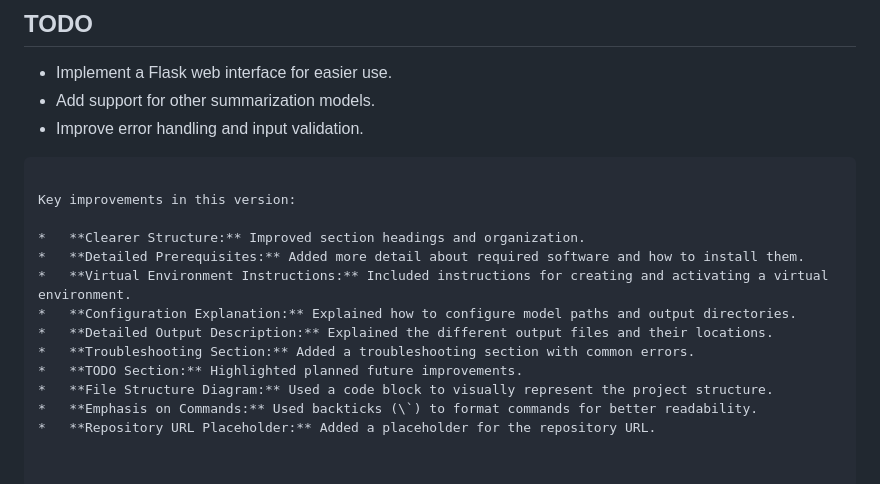
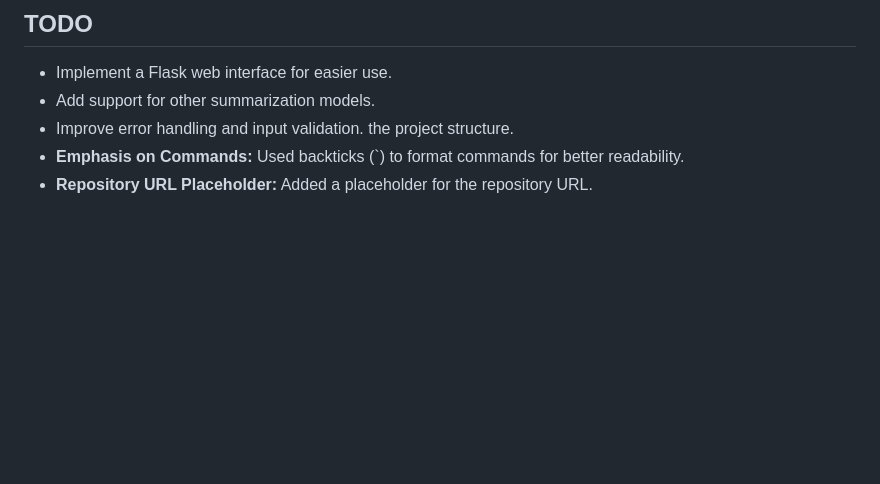
Before and after one commit to bigsnarfdude/videoSummarization, a Markdown page: README.md, the part around the change. GitHub-like rendering; blank space fills up the shorter version.

````diff
--- a/README.md
+++ b/README.md
@@ -98,18 +98,6 @@ The script will generate the following output:
 
 *   Implement a Flask web interface for easier use.
 *   Add support for other summarization models.
-*   Improve error handling and input validation.
-```
-
-Key improvements in this version:
-
-*   **Clearer Structure:** Improved section headings and organization.
-*   **Detailed Prerequisites:** Added more detail about required software and how to install them.
-*   **Virtual Environment Instructions:** Included instructions for creating and activating a virtual environment.
-*   **Configuration Explanation:** Explained how to configure model paths and output directories.
-*   **Detailed Output Description:** Explained the different output files and their locations.
-*   **Troubleshooting Section:** Added a troubleshooting section with common errors.
-*   **TODO Section:** Highlighted planned future improvements.
-*   **File Structure Diagram:** Used a code block to visually represent the project structure.
+*   Improve error handling and input validation. the project structure.
 *   **Emphasis on Commands:** Used backticks (\`) to format commands for better readability.
 *   **Repository URL Placeholder:** Added a placeholder for the repository URL.
````
